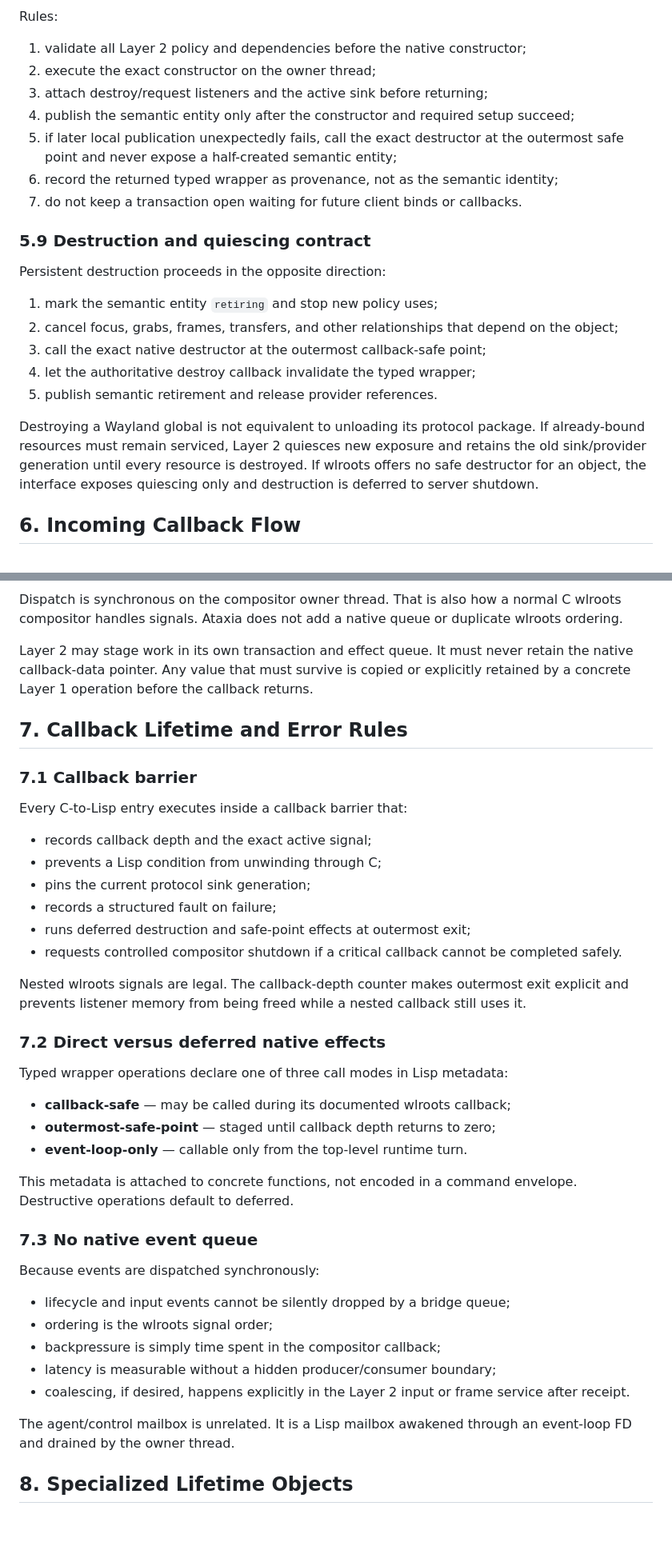
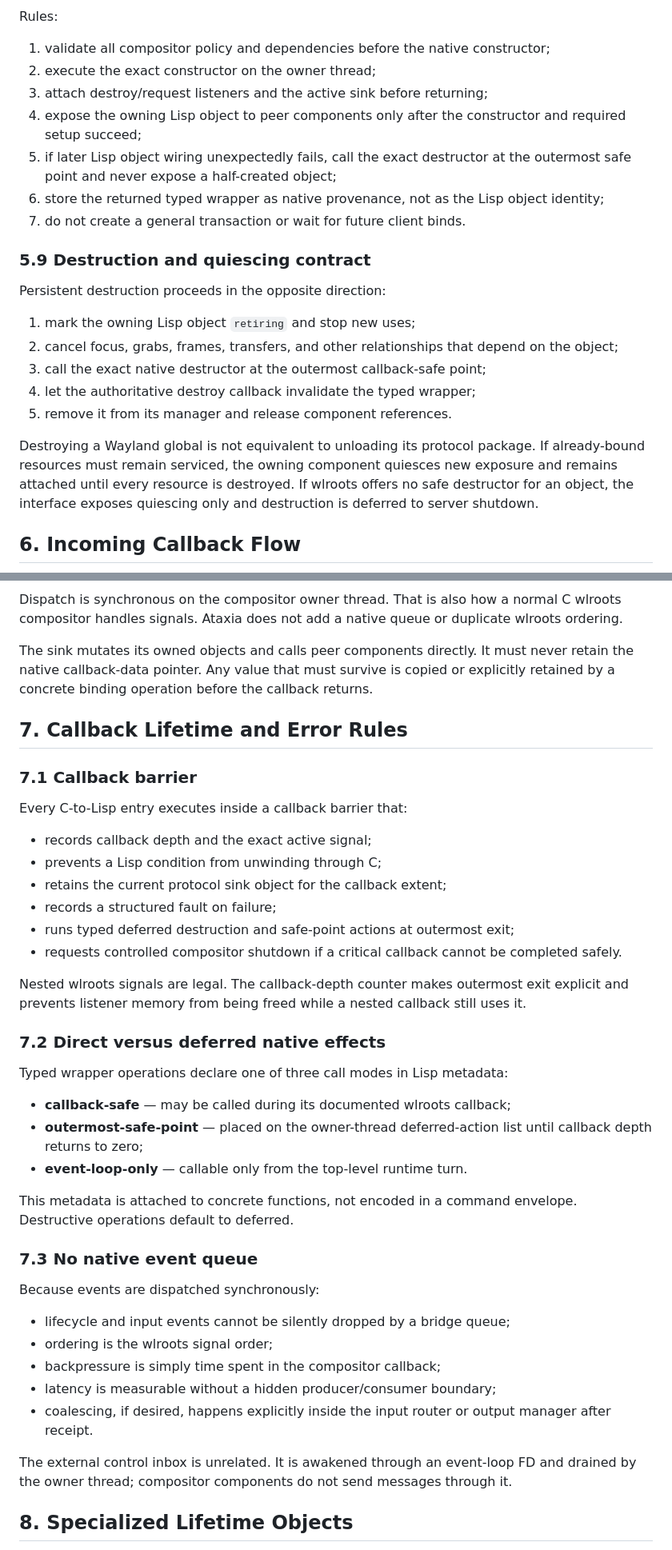
Before and after one commit to SeungheonOh/ataxia, a Markdown page: docs/WLROOTS-COMPOSITOR-INTERFACE.md, 2 parts joined by grey strips. Shown at 80% size. Rendered like a GitHub page; blank space fills up the shorter version.

```diff
--- a/docs/LAYER-1-2-INTERFACE.md
+++ b/docs/WLROOTS-COMPOSITOR-INTERFACE.md
@@ -611,30 +615,31 @@ sequenceDiagram
 
 Rules:
 
-1. validate all Layer 2 policy and dependencies before the native constructor;
+1. validate all compositor policy and dependencies before the native constructor;
 2. execute the exact constructor on the owner thread;
 3. attach destroy/request listeners and the active sink before returning;
-4. publish the semantic entity only after the constructor and required setup
-   succeed;
-5. if later local publication unexpectedly fails, call the exact destructor at
-   the outermost safe point and never expose a half-created semantic entity;
-6. record the returned typed wrapper as provenance, not as the semantic identity;
-7. do not keep a transaction open waiting for future client binds or callbacks.
+4. expose the owning Lisp object to peer components only after the constructor
+   and required setup succeed;
+5. if later Lisp object wiring unexpectedly fails, call the exact destructor at
+   the outermost safe point and never expose a half-created object;
+6. store the returned typed wrapper as native provenance, not as the Lisp object
+   identity;
+7. do not create a general transaction or wait for future client binds.
 
 ### 5.9 Destruction and quiescing contract
 
 Persistent destruction proceeds in the opposite direction:
 
-1. mark the semantic entity `retiring` and stop new policy uses;
+1. mark the owning Lisp object `retiring` and stop new uses;
 2. cancel focus, grabs, frames, transfers, and other relationships that depend on
    the object;
 3. call the exact native destructor at the outermost callback-safe point;
 4. let the authoritative destroy callback invalidate the typed wrapper;
-5. publish semantic retirement and release provider references.
+5. remove it from its manager and release component references.
 
 Destroying a Wayland global is not equivalent to unloading its protocol package.
-If already-bound resources must remain serviced, Layer 2 quiesces new exposure
-and retains the old sink/provider generation until every resource is destroyed.
+If already-bound resources must remain serviced, the owning component quiesces
+new exposure and remains attached until every resource is destroyed.
 If wlroots offers no safe destructor for an object, the interface exposes
 quiescing only and destruction is deferred to server shutdown.
 
@@ -664,10 +670,10 @@ Dispatch is synchronous on the compositor owner thread. That is also how a
 normal C wlroots compositor handles signals. Ataxia does not add a native queue
 or duplicate wlroots ordering.
 
-Layer 2 may stage work in its own transaction and effect queue. It must never
-retain the native callback-data pointer. Any value that must survive is copied
-or explicitly retained by a concrete Layer 1 operation before the callback
-returns.
+The sink mutates its owned objects and calls peer components directly. It must
+never retain the native callback-data pointer. Any value that must survive is
+copied or explicitly retained by a concrete binding operation before the
+callback returns.
 
 ## 7. Callback Lifetime and Error Rules
 
@@ -677,9 +683,9 @@ Every C-to-Lisp entry executes inside a callback barrier that:
 
 - records callback depth and the exact active signal;
 - prevents a Lisp condition from unwinding through C;
-- pins the current protocol sink generation;
+- retains the current protocol sink object for the callback extent;
 - records a structured fault on failure;
-- runs deferred destruction and safe-point effects at outermost exit;
+- runs typed deferred destruction and safe-point actions at outermost exit;
 - requests controlled compositor shutdown if a critical callback cannot be
   completed safely.
 
@@ -692,7 +698,8 @@ callback still uses it.
 Typed wrapper operations declare one of three call modes in Lisp metadata:
 
 - **callback-safe** — may be called during its documented wlroots callback;
-- **outermost-safe-point** — staged until callback depth returns to zero;
+- **outermost-safe-point** — placed on the owner-thread deferred-action list
+  until callback depth returns to zero;
 - **event-loop-only** — callable only from the top-level runtime turn.
 
 This metadata is attached to concrete functions, not encoded in a command
@@ -706,11 +713,12 @@ Because events are dispatched synchronously:
 - ordering is the wlroots signal order;
 - backpressure is simply time spent in the compositor callback;
 - latency is measurable without a hidden producer/consumer boundary;
-- coalescing, if desired, happens explicitly in the Layer 2 input or frame
-  service after receipt.
+- coalescing, if desired, happens explicitly inside the input router or output
+  manager after receipt.
 
-The agent/control mailbox is unrelated. It is a Lisp mailbox awakened through
-an event-loop FD and drained by the owner thread.
+The external control inbox is unrelated. It is awakened through an event-loop FD
+and drained by the owner thread; compositor components do not send messages
+through it.
 
 ## 8. Specialized Lifetime Objects
 
```
Also changed, not shown: other parts of docs/WLROOTS-COMPOSITOR-INTERFACE.md (+212 -185 lines).
